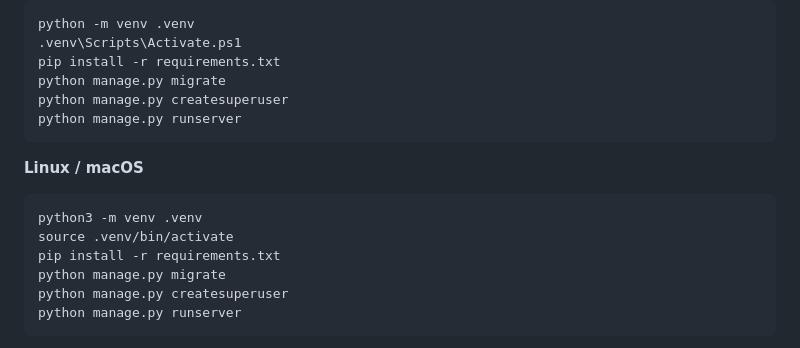
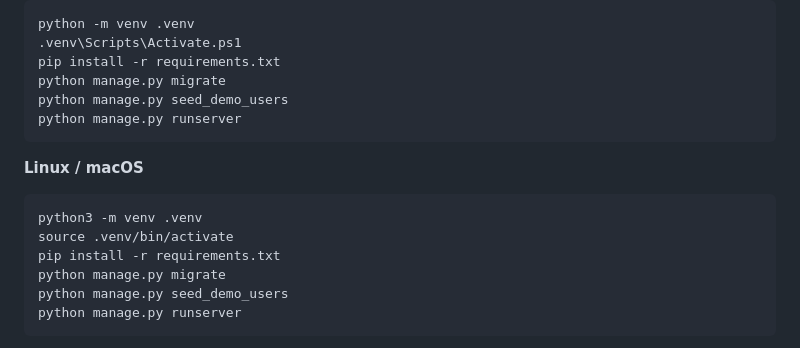
Before and after one commit to Harsha-Fernando/FMSC-Complaint-and-Suggestion-Management-App, a Markdown page: README.md, the part around the change. Rendered like a GitHub page.

Commit message:
Update README with demo user setup instructions
Replaced 'createsuperuser' command with 'seed_demo_users' for demo user setup.

````diff
--- a/README.md
+++ b/README.md
@@ -29,7 +29,7 @@ python -m venv .venv
 .venv\Scripts\Activate.ps1
 pip install -r requirements.txt
 python manage.py migrate
-python manage.py createsuperuser
+python manage.py seed_demo_users
 python manage.py runserver
 ```
 
@@ -40,7 +40,7 @@ python3 -m venv .venv
 source .venv/bin/activate
 pip install -r requirements.txt
 python manage.py migrate
-python manage.py createsuperuser
+python manage.py seed_demo_users
 python manage.py runserver
 ```
 
````
